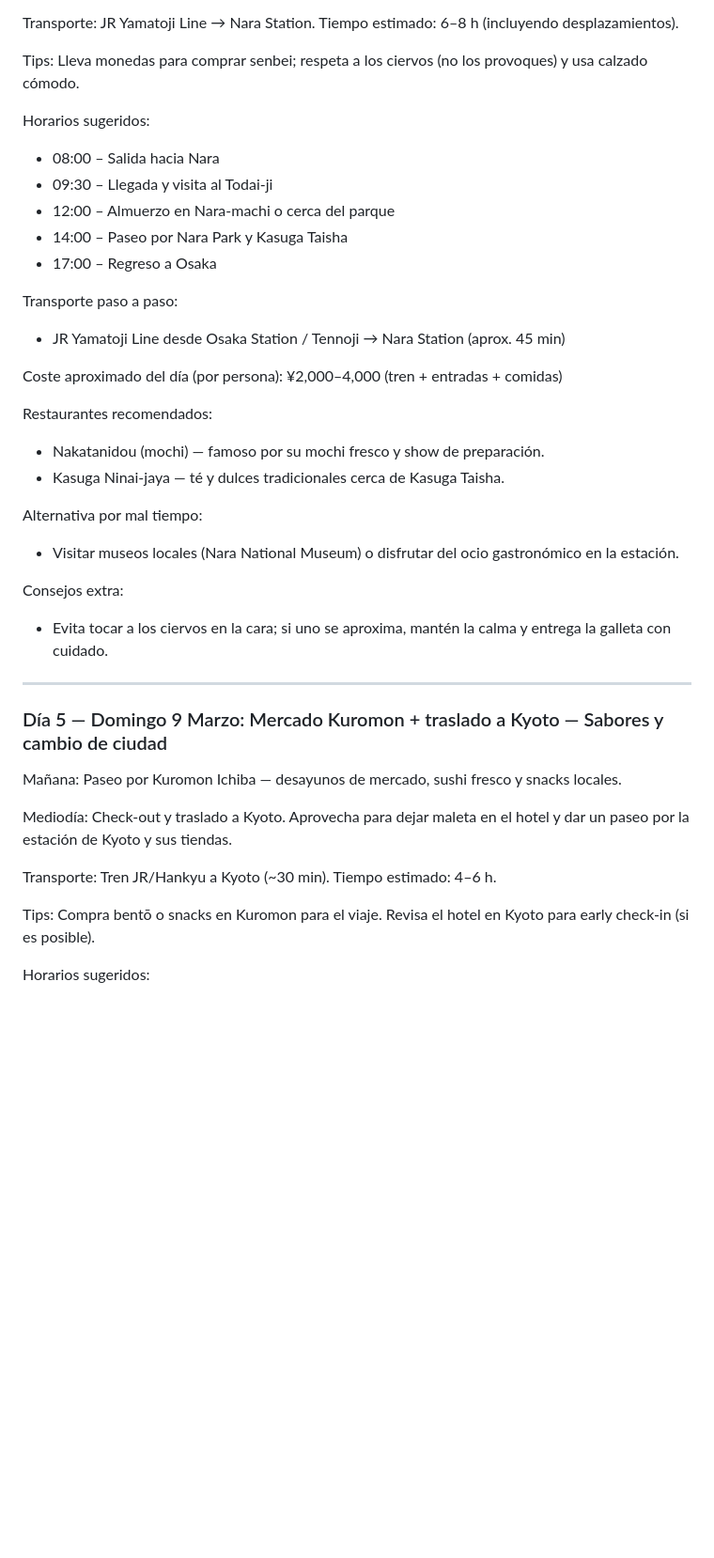
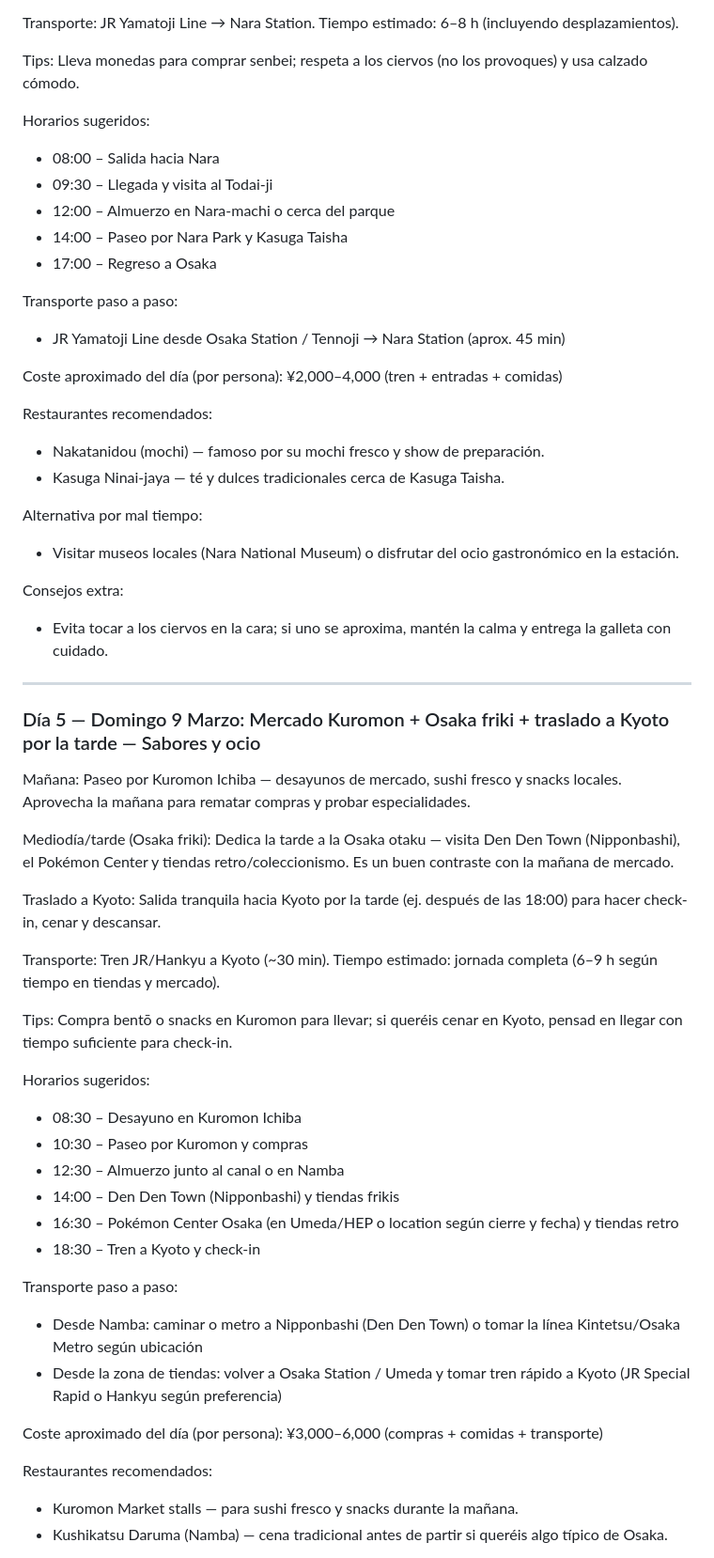
Before and after one commit to mjx14/japan_2026, a Markdown page: guia/itinerario.md, the part around one of its changes. Shown at 94% size. Drawn GitHub-style; blank space fills up the shorter version.

Commit message:
Mover traslado a Kyoto al domingo por la tarde y añadir guía Osaka friki (Den Den Town, Pokémon Center, retro)

```diff
--- a/guia/itinerario.md
+++ b/guia/itinerario.md
@@ -184,6 +200,7 @@ Transporte: JR Yamatoji Line → Nara Station. Tiempo estimado: 6–8 h (incluye
 Tips: Lleva monedas para comprar senbei; respeta a los ciervos (no los provoques) y usa calzado cómodo.
 
 Horarios sugeridos:
+
 - 08:00 – Salida hacia Nara
 - 09:30 – Llegada y visita al Todai-ji
 - 12:00 – Almuerzo en Nara-machi o cerca del parque
@@ -191,30 +208,54 @@ Horarios sugeridos:
 - 17:00 – Regreso a Osaka
 
 Transporte paso a paso:
+
 - JR Yamatoji Line desde Osaka Station / Tennoji → Nara Station (aprox. 45 min)
 
 Coste aproximado del día (por persona): ¥2,000–4,000 (tren + entradas + comidas)
 
 Restaurantes recomendados:
+
 - Nakatanidou (mochi) — famoso por su mochi fresco y show de preparación.
 - Kasuga Ninai-jaya — té y dulces tradicionales cerca de Kasuga Taisha.
 
 Alternativa por mal tiempo:
+
 - Visitar museos locales (Nara National Museum) o disfrutar del ocio gastronómico en la estación.
 
 Consejos extra:
+
 - Evita tocar a los ciervos en la cara; si uno se aproxima, mantén la calma y entrega la galleta con cuidado.
 
 ---
 
-### Día 5 — Domingo 9 Marzo: Mercado Kuromon + traslado a Kyoto — Sabores y cambio de ciudad
 
-Mañana: Paseo por Kuromon Ichiba — desayunos de mercado, sushi fresco y snacks locales.
+### Día 5 — Domingo 9 Marzo: Mercado Kuromon + Osaka friki + traslado a Kyoto por la tarde — Sabores y ocio
 
-Mediodía: Check-out y traslado a Kyoto. Aprovecha para dejar maleta en el hotel y dar un paseo por la estación de Kyoto y sus tiendas.
+Mañana: Paseo por Kuromon Ichiba — desayunos de mercado, sushi fresco y snacks locales. Aprovecha la mañana para rematar compras y probar especialidades.
 
-Transporte: Tren JR/Hankyu a Kyoto (~30 min). Tiempo estimado: 4–6 h.
+Mediodía/tarde (Osaka friki): Dedica la tarde a la Osaka otaku — visita Den Den Town (Nipponbashi), el Pokémon Center y tiendas retro/coleccionismo. Es un buen contraste con la mañana de mercado.
 
-Tips: Compra bentō o snacks en Kuromon para el viaje. Revisa el hotel en Kyoto para early check-in (si es posible).
+Traslado a Kyoto: Salida tranquila hacia Kyoto por la tarde (ej. después de las 18:00) para hacer check-in, cenar y descansar.
+
+Transporte: Tren JR/Hankyu a Kyoto (~30 min). Tiempo estimado: jornada completa (6–9 h según tiempo en tiendas y mercado).
+
+Tips: Compra bentō o snacks en Kuromon para llevar; si queréis cenar en Kyoto, pensad en llegar con tiempo suficiente para check-in.
 
 Horarios sugeridos:
+- 08:30 – Desayuno en Kuromon Ichiba
+- 10:30 – Paseo por Kuromon y compras
+- 12:30 – Almuerzo junto al canal o en Namba
+- 14:00 – Den Den Town (Nipponbashi) y tiendas frikis
+- 16:30 – Pokémon Center Osaka (en Umeda/HEP o location según cierre y fecha) y tiendas retro
+- 18:30 – Tren a Kyoto y check-in
+
+Transporte paso a paso:
+- Desde Namba: caminar o metro a Nipponbashi (Den Den Town) o tomar la línea Kintetsu/Osaka Metro según ubicación
+- Desde la zona de tiendas: volver a Osaka Station / Umeda y tomar tren rápido a Kyoto (JR Special Rapid o Hankyu según preferencia)
+
+Coste aproximado del día (por persona): ¥3,000–6,000 (compras + comidas + transporte)
+
+Restaurantes recomendados:
+- Kuromon Market stalls — para sushi fresco y snacks durante la mañana.
+- Kushikatsu Daruma (Namba) — cena tradicional antes de partir si queréis algo típico de Osaka.
+
```
Also changed, not shown: other parts of guia/itinerario.md (+57 -0 lines).
